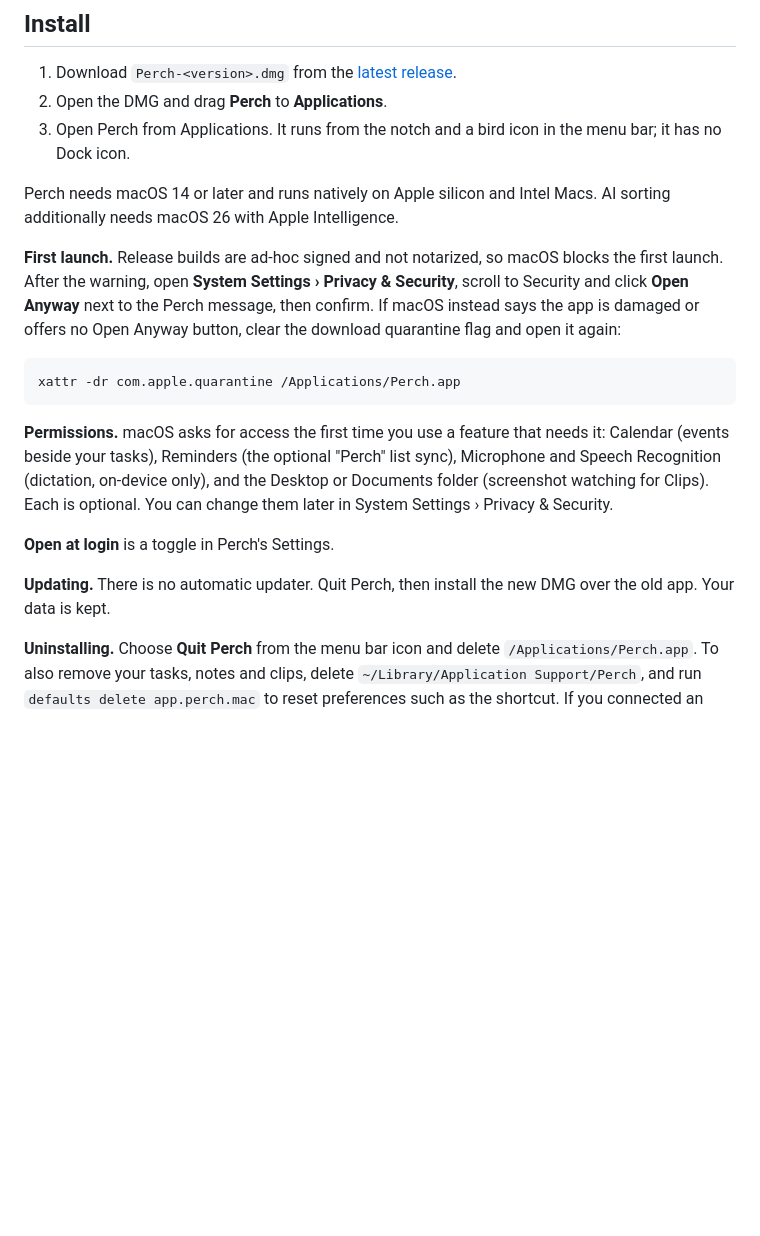
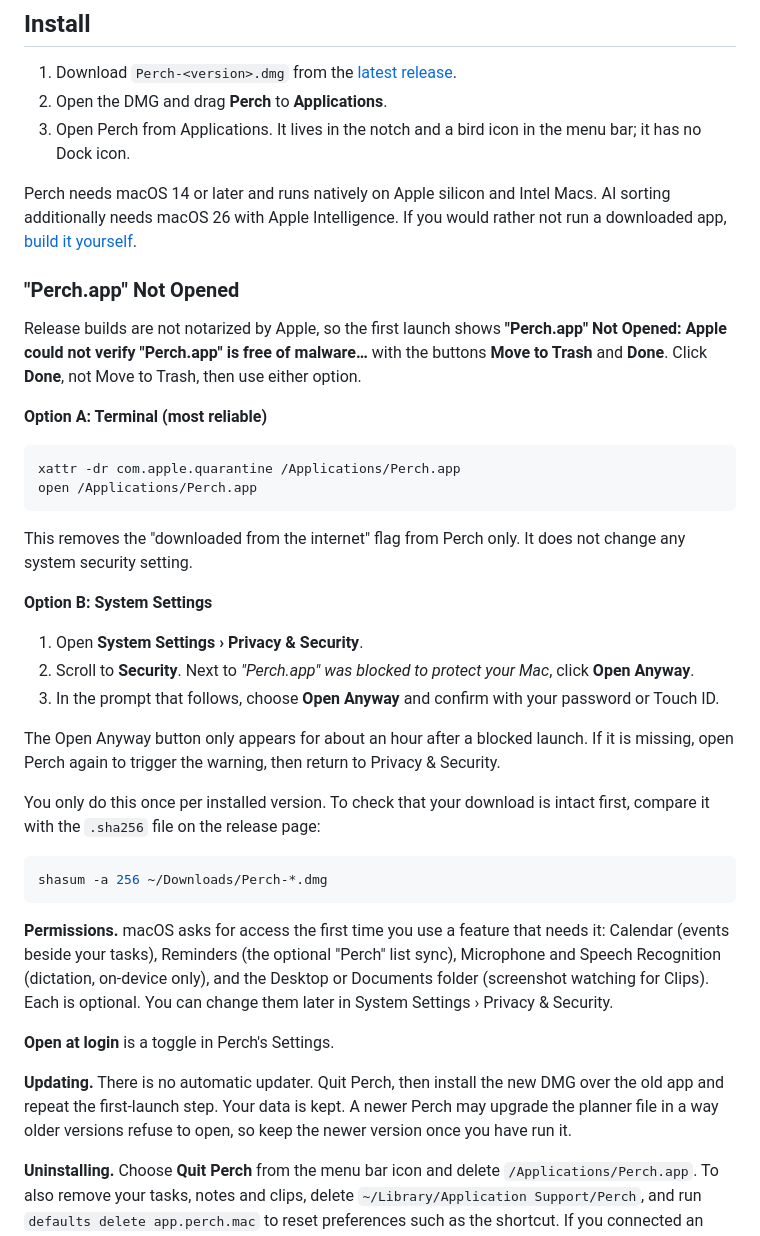
Before and after one commit to krishnasaurabh/perch, a Markdown page: README.md, the part around one of its changes. Rendered like a GitHub page; blank space fills up the shorter version.

````diff
--- a/README.md
+++ b/README.md
@@ -17,18 +19,42 @@ Version **1.1.0** keeps Today compact and puts charts on a separate Insights tab
 
 1. Download `Perch-<version>.dmg` from the [latest release](https://github.com/krishnasaurabh/perch/releases/latest).
 2. Open the DMG and drag **Perch** to **Applications**.
-3. Open Perch from Applications. It runs from the notch and a bird icon in the menu bar; it has no Dock icon.
+3. Open Perch from Applications. It lives in the notch and a bird icon in the menu bar; it has no Dock icon.
 
 Perch needs macOS 14 or later and runs natively on Apple silicon and Intel Macs.
 AI sorting additionally needs macOS 26 with Apple Intelligence.
+If you would rather not run a downloaded app, [build it yourself](#build-it-yourself).
 
-**First launch.** Release builds are ad-hoc signed and not notarized, so macOS blocks the first
-launch. After the warning, open **System Settings › Privacy & Security**, scroll to Security
-and click **Open Anyway** next to the Perch message, then confirm. If macOS instead says the app
-is damaged or offers no Open Anyway button, clear the download quarantine flag and open it again:
+### "Perch.app" Not Opened
+
+Release builds are not notarized by Apple, so the first launch shows
+**"Perch.app" Not Opened: Apple could not verify "Perch.app" is free of malware…** with the
+buttons **Move to Trash** and **Done**. Click **Done**, not Move to Trash, then use either option.
+
+**Option A: Terminal (most reliable)**
 
 ```sh
 xattr -dr com.apple.quarantine /Applications/Perch.app
+open /Applications/Perch.app
+```
+
+This removes the "downloaded from the internet" flag from Perch only. It does not change any
+system security setting.
+
+**Option B: System Settings**
+
+1. Open **System Settings › Privacy & Security**.
+2. Scroll to **Security**. Next to *"Perch.app" was blocked to protect your Mac*, click **Open Anyway**.
+3. In the prompt that follows, choose **Open Anyway** and confirm with your password or Touch ID.
+
+The Open Anyway button only appears for about an hour after a blocked launch. If it is missing,
+open Perch again to trigger the warning, then return to Privacy & Security.
+
+You only do this once per installed version. To check that your download is intact first, compare
+it with the `.sha256` file on the release page:
+
+```sh
+shasum -a 256 ~/Downloads/Perch-*.dmg
 ```
 
 **Permissions.** macOS asks for access the first time you use a feature that needs it:
@@ -38,8 +64,9 @@ watching for Clips). Each is optional. You can change them later in System Setti
 
 **Open at login** is a toggle in Perch's Settings.
 
-**Updating.** There is no automatic updater. Quit Perch, then install the new DMG over the old app.
-Your data is kept.
+**Updating.** There is no automatic updater. Quit Perch, then install the new DMG over the old app
+and repeat the first-launch step. Your data is kept. A newer Perch may upgrade the planner file
+in a way older versions refuse to open, so keep the newer version once you have run it.
 
 **Uninstalling.** Choose **Quit Perch** from the menu bar icon and delete `/Applications/Perch.app`.
 To also remove your tasks, notes and clips, delete `~/Library/Application Support/Perch`, and run
````
Also changed, not shown: other parts of README.md (+50 -11 lines), CHANGELOG.md (+23 -0 lines), docs/images/icon.png (added), 3 other files.
